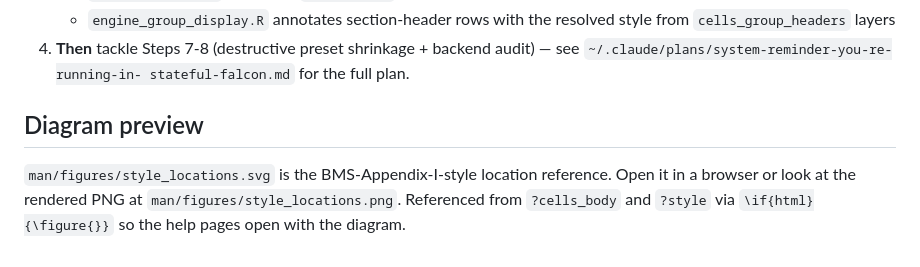
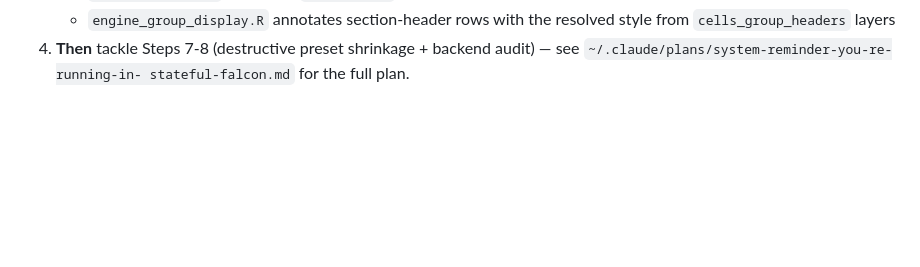
Before and after one commit to vthanik/tabular, a Markdown page: HANDOFF.CLOUD.md, the part around the change. Drawn GitHub-style; blank space fills up the shorter version.

Commit message:
docs(handoff): drop the diagram preview section
https://claude.ai/code/session_0183TYZ8HiXnRQt8ypvWbR8Y

```diff
--- a/HANDOFF.CLOUD.md
+++ b/HANDOFF.CLOUD.md
@@ -198,11 +198,3 @@ In rough priority order:
 4. **Then** tackle Steps 7-8 (destructive preset shrinkage + backend
    audit) — see `~/.claude/plans/system-reminder-you-re-running-in-
    stateful-falcon.md` for the full plan.
-
-## Diagram preview
-
-`man/figures/style_locations.svg` is the BMS-Appendix-I-style
-location reference. Open it in a browser or look at the rendered
-PNG at `man/figures/style_locations.png`. Referenced from
-`?cells_body` and `?style` via `\if{html}{\figure{}}` so the help
-pages open with the diagram.
```
